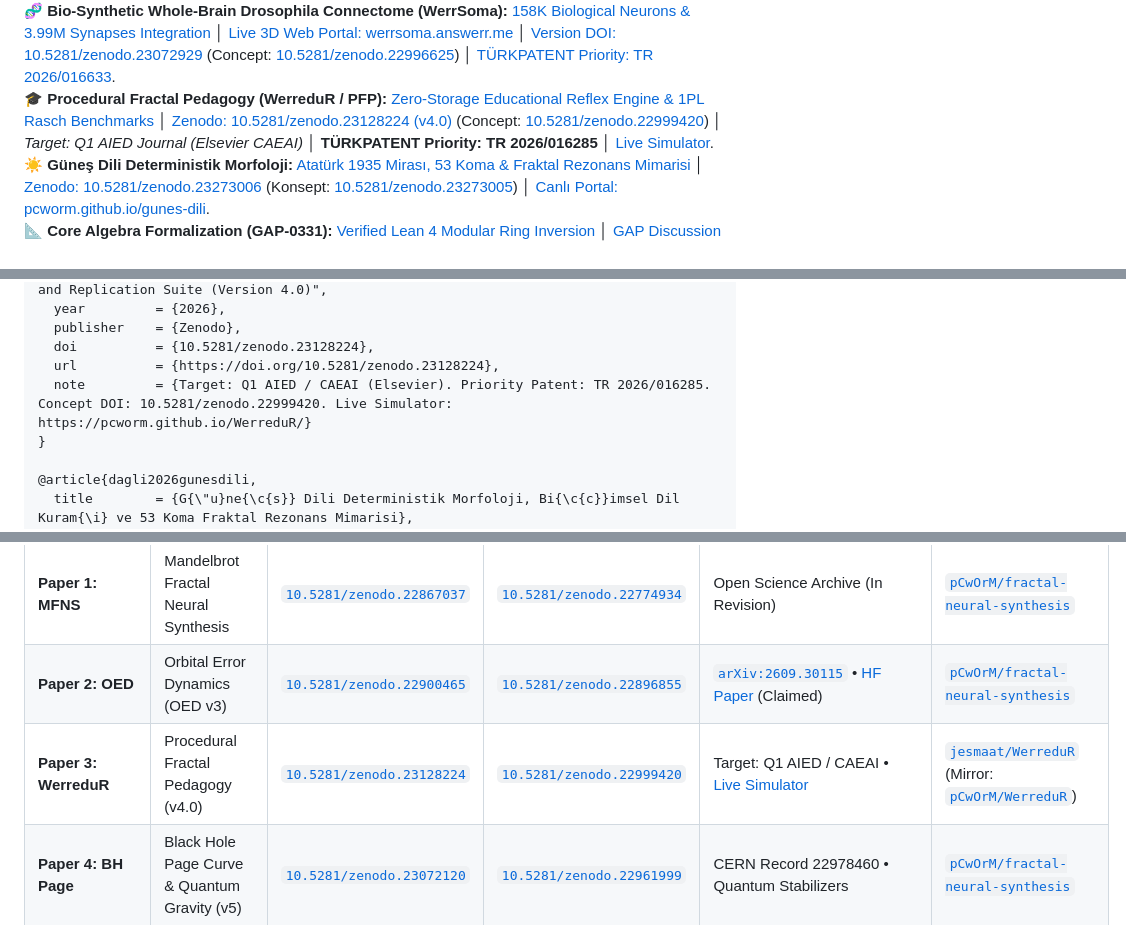
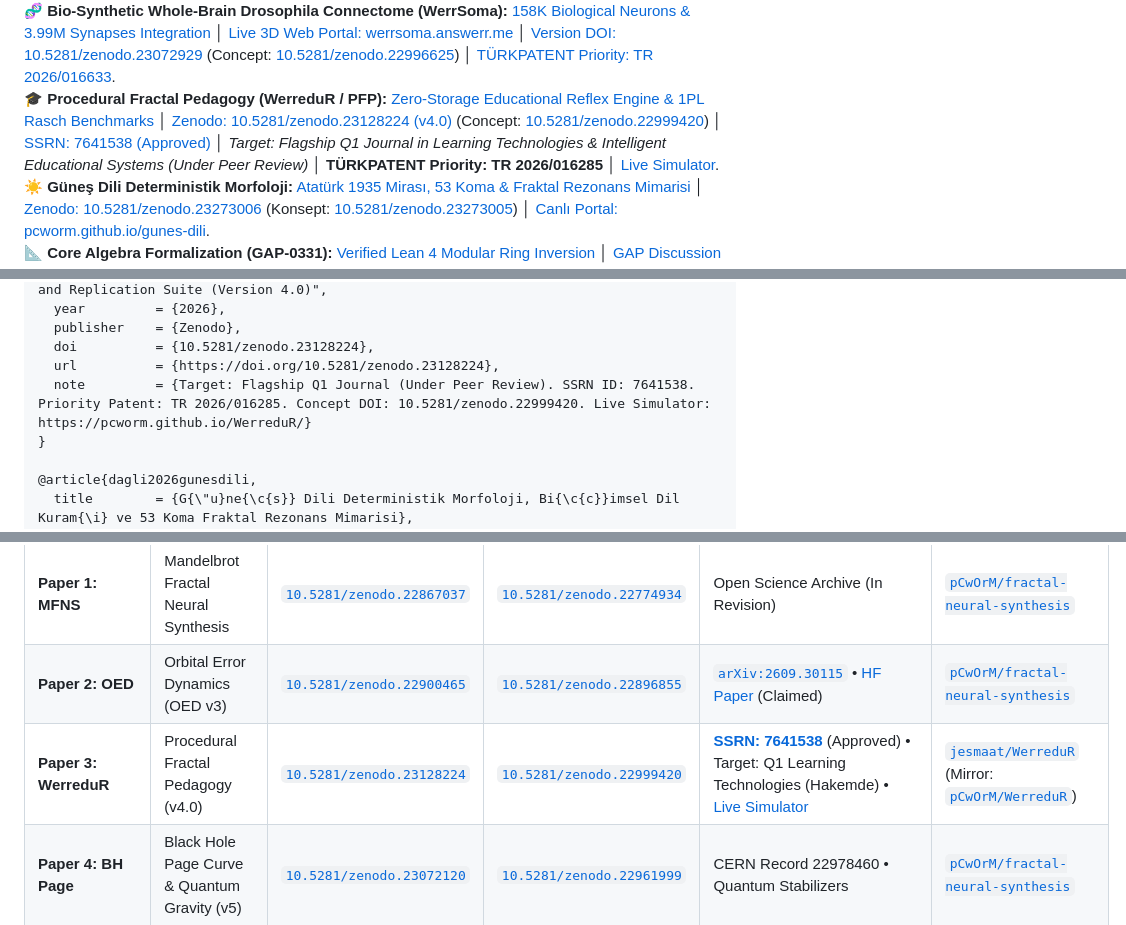
Before and after one commit to pCwOrM/werr, a Markdown page: RESEARCH_CHRONOLOGY.md, 3 parts joined by grey strips. Drawn GitHub-style.

Commit message:
docs(corpus): record approved SSRN-7641538 and update WerreduR peer review status

```diff
--- a/RESEARCH_CHRONOLOGY.md
+++ b/RESEARCH_CHRONOLOGY.md
@@ -100,7 +100,7 @@
 🛡️ **Official Sealed PDF Audit Report:** [Download Publication-Grade Audit PDF](docs/werr_official_benchmarks_report.pdf) │ [HTML Interactive Report](docs/werr_official_benchmarks_report.html) │ [Cryptographic SHA-256 Manifest](benchmarks/sealed/SEAL_MANIFEST.json).
 🌌 **Frontier Quantum Physics Monograph:** [Black Hole Page Curve Simulation & Wormhole Error-Kernel](docs/BLACKHOLE_PAGE_CURVE_WORMHOLE_RESEARCH.md) │ [Zenodo Record](https://zenodo.org/records/22978460) │ [Concept DOI: 10.5281/zenodo.22961999](https://doi.org/10.5281/zenodo.22961999).
 🧬 **Bio-Synthetic Whole-Brain Drosophila Connectome (WerrSoma):** [158K Biological Neurons & 3.99M Synapses Integration](https://github.com/Lexovian/WerrSoma) │ [Live 3D Web Portal: werrsoma.answerr.me](https://werrsoma.answerr.me/) │ [Version DOI: 10.5281/zenodo.23072929](https://doi.org/10.5281/zenodo.23072929) (Concept: [10.5281/zenodo.22996625](https://doi.org/10.5281/zenodo.22996625)) │ [TÜRKPATENT Priority: TR 2026/016633](https://doi.org/10.5281/zenodo.23072929).
-🎓 **Procedural Fractal Pedagogy (WerreduR / PFP):** [Zero-Storage Educational Reflex Engine & 1PL Rasch Benchmarks](https://github.com/jesmaat/WerreduR) │ [Zenodo: 10.5281/zenodo.23128224 (v4.0)](https://doi.org/10.5281/zenodo.23128224) (Concept: [10.5281/zenodo.22999420](https://doi.org/10.5281/zenodo.22999420)) │ *Target: Q1 AIED Journal (Elsevier CAEAI)* │ **TÜRKPATENT Priority: TR 2026/016285** │ [Live Simulator](https://pcworm.github.io/WerreduR/).
+🎓 **Procedural Fractal Pedagogy (WerreduR / PFP):** [Zero-Storage Educational Reflex Engine & 1PL Rasch Benchmarks](https://github.com/jesmaat/WerreduR) │ [Zenodo: 10.5281/zenodo.23128224 (v4.0)](https://doi.org/10.5281/zenodo.23128224) (Concept: [10.5281/zenodo.22999420](https://doi.org/10.5281/zenodo.22999420)) │ [SSRN: 7641538 (Approved)](https://papers.ssrn.com/sol3/papers.cfm?abstract_id=7641538) │ *Target: Flagship Q1 Journal in Learning Technologies & Intelligent Educational Systems (Under Peer Review)* │ **TÜRKPATENT Priority: TR 2026/016285** │ [Live Simulator](https://pcworm.github.io/WerreduR/).
 ☀️ **Güneş Dili Deterministik Morfoloji:** [Atatürk 1935 Mirası, 53 Koma & Fraktal Rezonans Mimarisi](https://github.com/pCwOrM/gunes-dili) │ [Zenodo: 10.5281/zenodo.23273006](https://doi.org/10.5281/zenodo.23273006) (Konsept: [10.5281/zenodo.23273005](https://doi.org/10.5281/zenodo.23273005)) │ [Canlı Portal: pcworm.github.io/gunes-dili](https://pcworm.github.io/gunes-dili/).
 📐 **Core Algebra Formalization (GAP-0331):** [Verified Lean 4 Modular Ring Inversion](https://github.com/pCwOrM/gap-lean4-port) │ [GAP Discussion #6613](https://github.com/gap-system/gap/discussions/6613) │ Constructive Bézout Extended Euclidean inversion over $\mathbb{Z}/9\mathbb{Z}$ (`werr.modular_algebra`, 0 sorry).
 🤖 **Bare-Metal Edge Robotics & Arduino Reflex Kernel (WERRobotics):** [Zero-Memory Embedded C/C++11 System-1 Engine (`WerrCoreEdge.h`)](https://github.com/pCwOrM/WERRobotics) │ 0 Bytes Heap, < 128 Bytes Stack on ATmega328P / ESP32 / STM32 │ Obstacle Reflex, Bionic Kinematics & Market Router Firmware.
@@ -912,7 +912,7 @@ Scientific progress is inherently bidirectional. We extend our sincere gratitude
   publisher    = {Zenodo},
   doi          = {10.5281/zenodo.23128224},
   url          = {https://doi.org/10.5281/zenodo.23128224},
-  note         = {Target: Q1 AIED / CAEAI (Elsevier). Priority Patent: TR 2026/016285. Concept DOI: 10.5281/zenodo.22999420. Live Simulator: https://pcworm.github.io/WerreduR/}
+  note         = {Target: Flagship Q1 Journal (Under Peer Review). SSRN ID: 7641538. Priority Patent: TR 2026/016285. Concept DOI: 10.5281/zenodo.22999420. Live Simulator: https://pcworm.github.io/WerreduR/}
 }
 
 @article{dagli2026gunesdili,
@@ -945,7 +945,7 @@ Scientific progress is inherently bidirectional. We extend our sincere gratitude
 | :--- | :--- | :--- | :--- | :--- | :--- |
 | **Paper 1: MFNS** | Mandelbrot Fractal Neural Synthesis | [`10.5281/zenodo.22867037`](https://doi.org/10.5281/zenodo.22867037) | [`10.5281/zenodo.22774934`](https://doi.org/10.5281/zenodo.22774934) | Open Science Archive (In Revision) | [`pCwOrM/fractal-neural-synthesis`](https://github.com/pCwOrM/fractal-neural-synthesis) |
 | **Paper 2: OED** | Orbital Error Dynamics (OED v3) | [`10.5281/zenodo.22900465`](https://doi.org/10.5281/zenodo.22900465) | [`10.5281/zenodo.22896855`](https://doi.org/10.5281/zenodo.22896855) | [`arXiv:2609.30115`](https://arxiv.org/abs/2609.30115) • [HF Paper](https://huggingface.co/papers/2609.30115) (Claimed) | [`pCwOrM/fractal-neural-synthesis`](https://github.com/pCwOrM/fractal-neural-synthesis) |
-| **Paper 3: WerreduR** | Procedural Fractal Pedagogy (v4.0) | [`10.5281/zenodo.23128224`](https://doi.org/10.5281/zenodo.23128224) | [`10.5281/zenodo.22999420`](https://doi.org/10.5281/zenodo.22999420) | Target: Q1 AIED / CAEAI • [Live Simulator](https://pcworm.github.io/WerreduR/) | [`jesmaat/WerreduR`](https://github.com/jesmaat/WerreduR) (Mirror: [`pCwOrM/WerreduR`](https://github.com/pCwOrM/WerreduR)) |
+| **Paper 3: WerreduR** | Procedural Fractal Pedagogy (v4.0) | [`10.5281/zenodo.23128224`](https://doi.org/10.5281/zenodo.23128224) | [`10.5281/zenodo.22999420`](https://doi.org/10.5281/zenodo.22999420) | [**SSRN: 7641538**](https://papers.ssrn.com/sol3/papers.cfm?abstract_id=7641538) (Approved) • Target: Q1 Learning Technologies (Hakemde) • [Live Simulator](https://pcworm.github.io/WerreduR/) | [`jesmaat/WerreduR`](https://github.com/jesmaat/WerreduR) (Mirror: [`pCwOrM/WerreduR`](https://github.com/pCwOrM/WerreduR)) |
 | **Paper 4: BH Page** | Black Hole Page Curve & Quantum Gravity (v5) | [`10.5281/zenodo.23072120`](https://doi.org/10.5281/zenodo.23072120) | [`10.5281/zenodo.22961999`](https://doi.org/10.5281/zenodo.22961999) | CERN Record 22978460 • Quantum Stabilizers | [`pCwOrM/fractal-neural-synthesis`](https://github.com/pCwOrM/fractal-neural-synthesis) |
 | **Paper 5: Formal** | Lean 4 40-Core Gauntlet (v2) | [`10.5281/zenodo.22983889`](https://doi.org/10.5281/zenodo.22983889) | [`10.5281/zenodo.22974543`](https://doi.org/10.5281/zenodo.22974543) | [`arXiv:2609.33066`](https://arxiv.org/abs/2609.33066) • [HF Paper](https://huggingface.co/papers/2609.33066) (Claimed) | [`pCwOrM/werr`](https://github.com/pCwOrM/werr) & [`werracle`](https://github.com/pCwOrM/werracle) |
 | **Paper 6: WerrSoma** | Drosophila Connectome (158K Neurons, v1.1) | [`10.5281/zenodo.23072929`](https://doi.org/10.5281/zenodo.23072929) | [`10.5281/zenodo.22996625`](https://doi.org/10.5281/zenodo.22996625) | `arXiv:submit/8161759` [on hold] • [Live 3D Portal](https://werrsoma.answerr.me/) | [`Lexovian/WerrSoma`](https://github.com/Lexovian/WerrSoma) (Mirror: [`pCwOrM/WerrSoma`](https://github.com/pCwOrM/WerrSoma)) |
```
